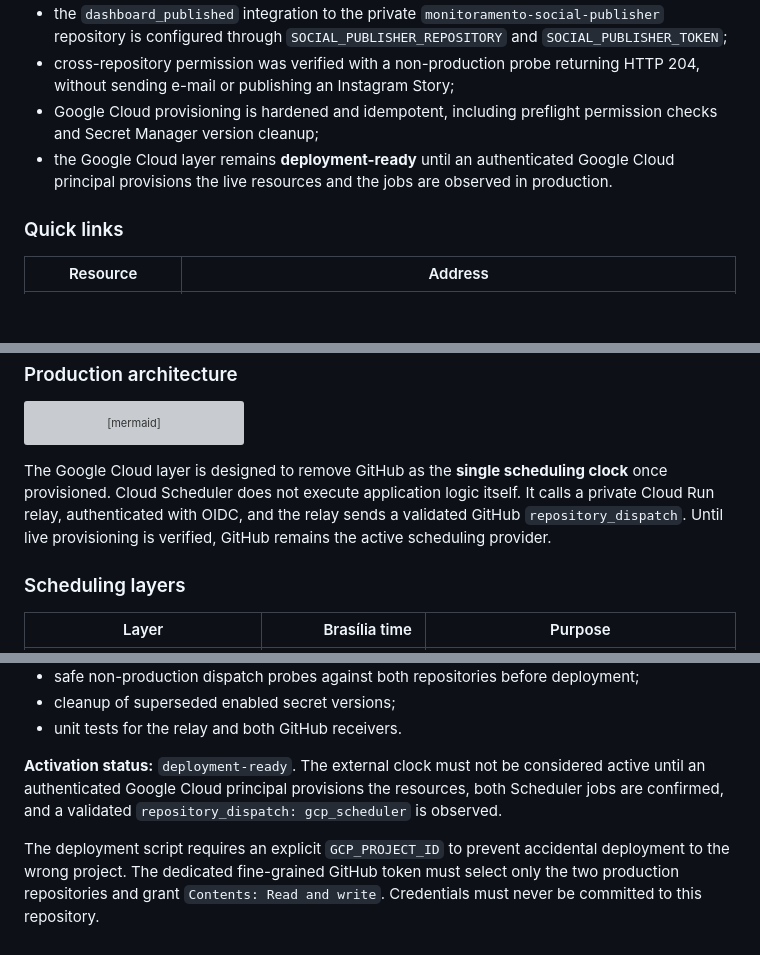
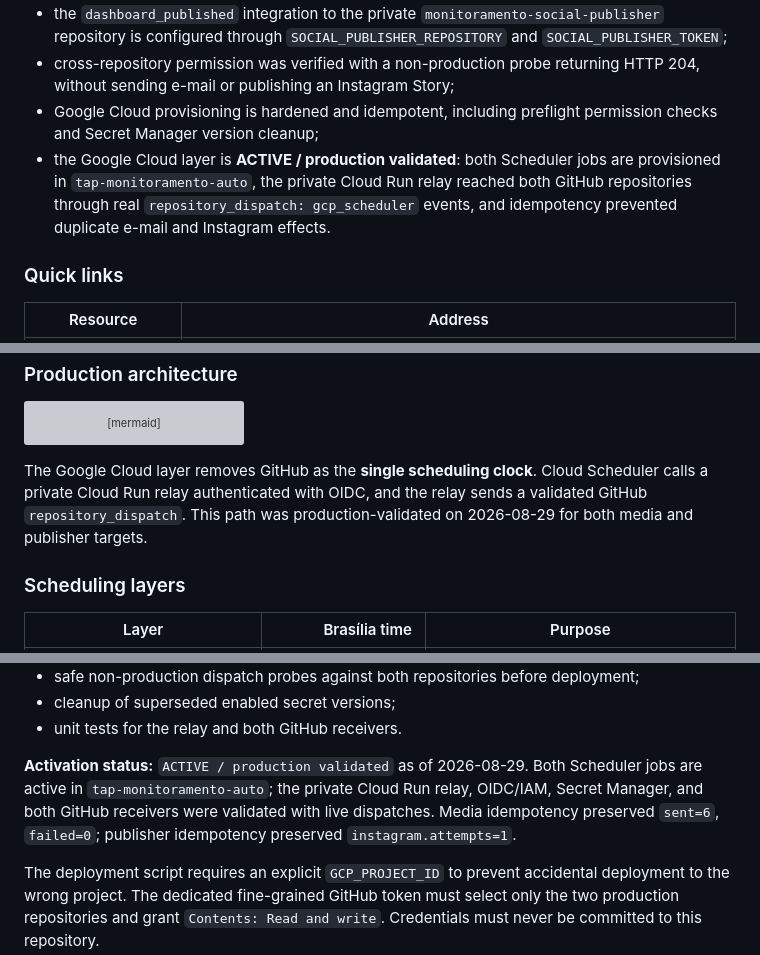
Before and after one commit to thalesandradepereira/monitoramento-internacional, a Markdown page: README.md, 3 parts joined by grey strips. Rendered like a GitHub page; blank space fills up the shorter version; grey boxes are pictures that could not be loaded.

````diff
--- a/README.md
+++ b/README.md
@@ -290,7 +307,7 @@ Validated state:
 - the `dashboard_published` integration to the private `monitoramento-social-publisher` repository is configured through `SOCIAL_PUBLISHER_REPOSITORY` and `SOCIAL_PUBLISHER_TOKEN`;
 - cross-repository permission was verified with a non-production probe returning HTTP 204, without sending e-mail or publishing an Instagram Story;
 - Google Cloud provisioning is hardened and idempotent, including preflight permission checks and Secret Manager version cleanup;
-- the Google Cloud layer remains **deployment-ready** until an authenticated Google Cloud principal provisions the live resources and the jobs are observed in production.
+- the Google Cloud layer is **ACTIVE / production validated**: both Scheduler jobs are provisioned in `tap-monitoramento-auto`, the private Cloud Run relay reached both GitHub repositories through real `repository_dispatch: gcp_scheduler` events, and idempotency prevented duplicate e-mail and Instagram effects.
 
 
 ### Quick links
@@ -321,7 +338,7 @@ flowchart LR
     PIPE --> STATE[(Daily state)]
 ```
 
-The Google Cloud layer is designed to remove GitHub as the **single scheduling clock** once provisioned. Cloud Scheduler does not execute application logic itself. It calls a private Cloud Run relay, authenticated with OIDC, and the relay sends a validated GitHub `repository_dispatch`. Until live provisioning is verified, GitHub remains the active scheduling provider.
+The Google Cloud layer removes GitHub as the **single scheduling clock**. Cloud Scheduler calls a private Cloud Run relay authenticated with OIDC, and the relay sends a validated GitHub `repository_dispatch`. This path was production-validated on 2026-08-29 for both media and publisher targets.
 
 ### Scheduling layers
 
@@ -348,7 +365,7 @@ The repository includes a production-ready implementation:
 - cleanup of superseded enabled secret versions;
 - unit tests for the relay and both GitHub receivers.
 
-**Activation status:** `deployment-ready`. The external clock must not be considered active until an authenticated Google Cloud principal provisions the resources, both Scheduler jobs are confirmed, and a validated `repository_dispatch: gcp_scheduler` is observed.
+**Activation status:** `ACTIVE / production validated` as of 2026-08-29. Both Scheduler jobs are active in `tap-monitoramento-auto`; the private Cloud Run relay, OIDC/IAM, Secret Manager, and both GitHub receivers were validated with live dispatches. Media idempotency preserved `sent=6`, `failed=0`; publisher idempotency preserved `instagram.attempts=1`.
 
 The deployment script requires an explicit `GCP_PROJECT_ID` to prevent accidental deployment to the wrong project. The dedicated fine-grained GitHub token must select only the two production repositories and grant `Contents: Read and write`. Credentials must never be committed to this repository.
 
````
Also changed, not shown: other parts of README.md (+19 -2 lines).
